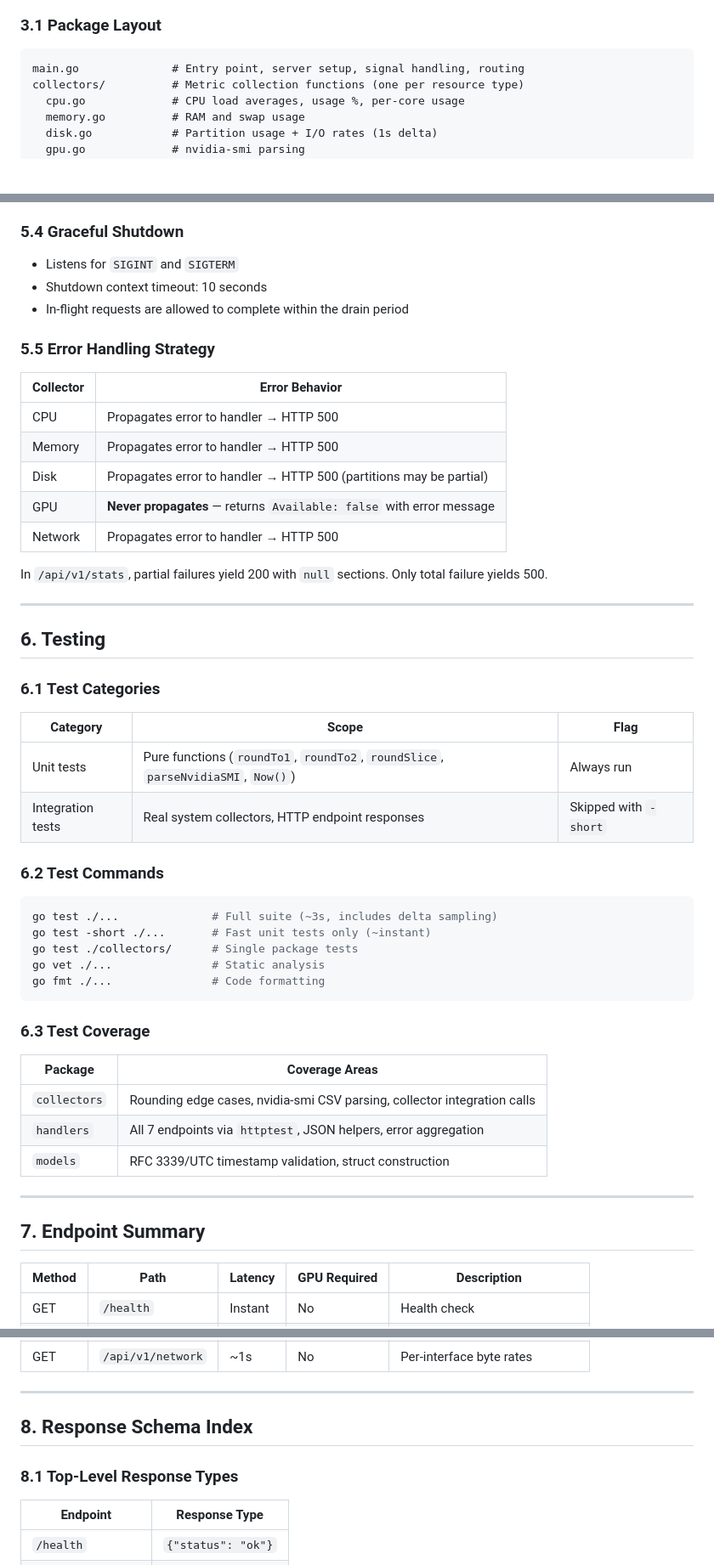
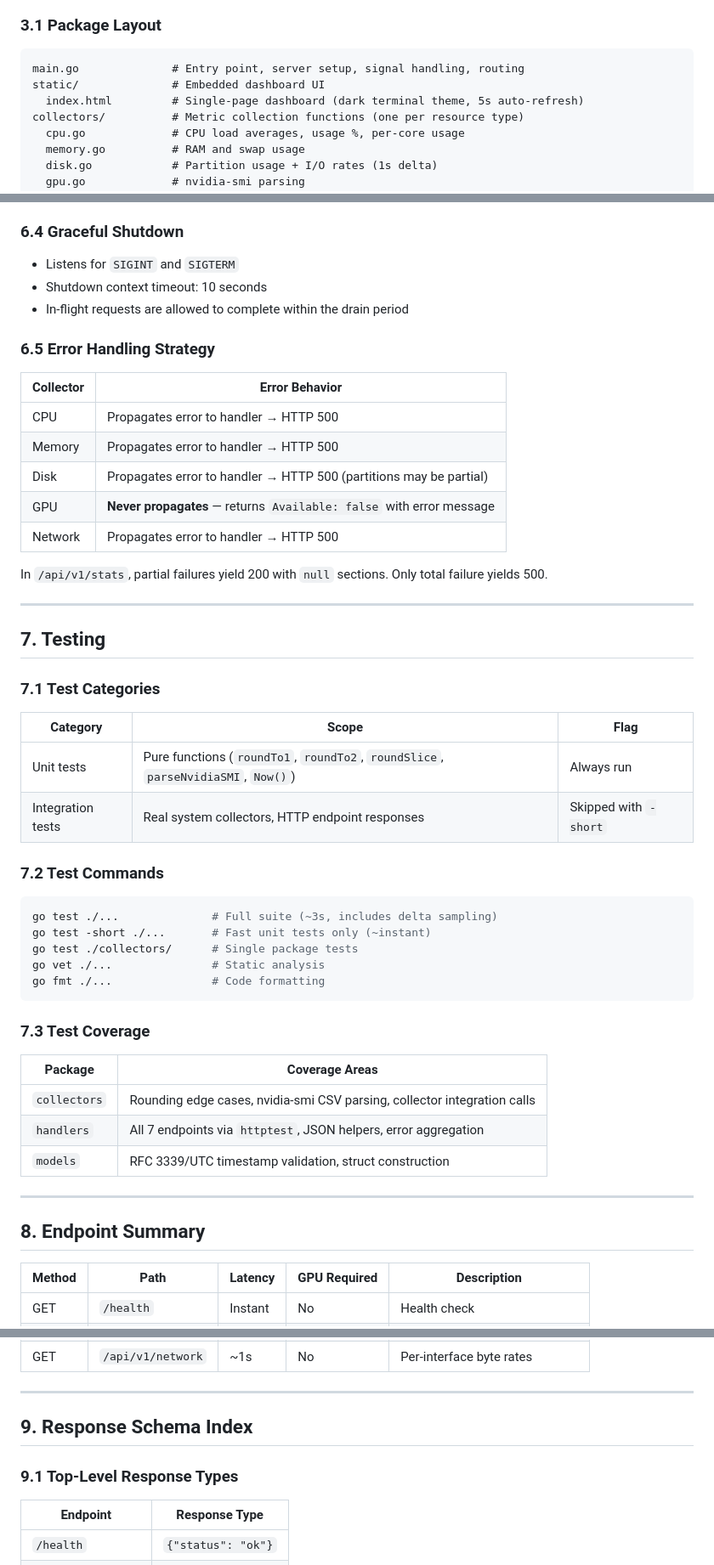
Before and after one commit to mikkomehtonen/system-load-api, a Markdown page: SPECIFICATION.md, 3 parts joined by grey strips. Shown at 85% size. Rendered like a GitHub page; blank space fills up the shorter version.

````diff
--- a/SPECIFICATION.md
+++ b/SPECIFICATION.md
@@ -50,6 +51,8 @@ The System Load API is a lightweight Go HTTP service that exposes real-time syst
 
 ```
 main.go              # Entry point, server setup, signal handling, routing
+static/              # Embedded dashboard UI
+  index.html         # Single-page dashboard (dark terminal theme, 5s auto-refresh)
 collectors/          # Metric collection functions (one per resource type)
   cpu.go             # CPU load averages, usage %, per-core usage
   memory.go          # RAM and swap usage
@@ -389,13 +432,13 @@ A custom `TimeoutMiddleware` wraps all routes:
 - Server `IdleTimeout`: 60 seconds
 - Server `MaxHeaderBytes`: 1 MB
 
-### 5.4 Graceful Shutdown
+### 6.4 Graceful Shutdown
 
 - Listens for `SIGINT` and `SIGTERM`
 - Shutdown context timeout: 10 seconds
 - In-flight requests are allowed to complete within the drain period
 
-### 5.5 Error Handling Strategy
+### 6.5 Error Handling Strategy
 
 | Collector | Error Behavior |
 |---|---|
@@ -409,16 +452,16 @@ In `/api/v1/stats`, partial failures yield 200 with `null` sections. Only total
 
 ---
 
-## 6. Testing
+## 7. Testing
 
-### 6.1 Test Categories
+### 7.1 Test Categories
 
 | Category | Scope | Flag |
 |---|---|---|
 | Unit tests | Pure functions (`roundTo1`, `roundTo2`, `roundSlice`, `parseNvidiaSMI`, `Now()`) | Always run |
 | Integration tests | Real system collectors, HTTP endpoint responses | Skipped with `-short` |
 
-### 6.2 Test Commands
+### 7.2 Test Commands
 
 ```bash
 go test ./...              # Full suite (~3s, includes delta sampling)
@@ -428,7 +471,7 @@ go vet ./...               # Static analysis
 go fmt ./...               # Code formatting
 ```
 
-### 6.3 Test Coverage
+### 7.3 Test Coverage
 
 | Package | Coverage Areas |
 |---|---|
@@ -438,7 +481,7 @@ go fmt ./...               # Code formatting
 
 ---
 
-## 7. Endpoint Summary
+## 8. Endpoint Summary
 
 | Method | Path | Latency | GPU Required | Description |
 |---|---|---|---|---|
@@ -452,9 +495,9 @@ go fmt ./...               # Code formatting
 
 ---
 
-## 8. Response Schema Index
+## 9. Response Schema Index
 
-### 8.1 Top-Level Response Types
+### 9.1 Top-Level Response Types
 
 | Endpoint | Response Type |
 |---|---|
````
Also changed, not shown: other parts of SPECIFICATION.md (+47 -6 lines), README.md (+13 -1 lines).
